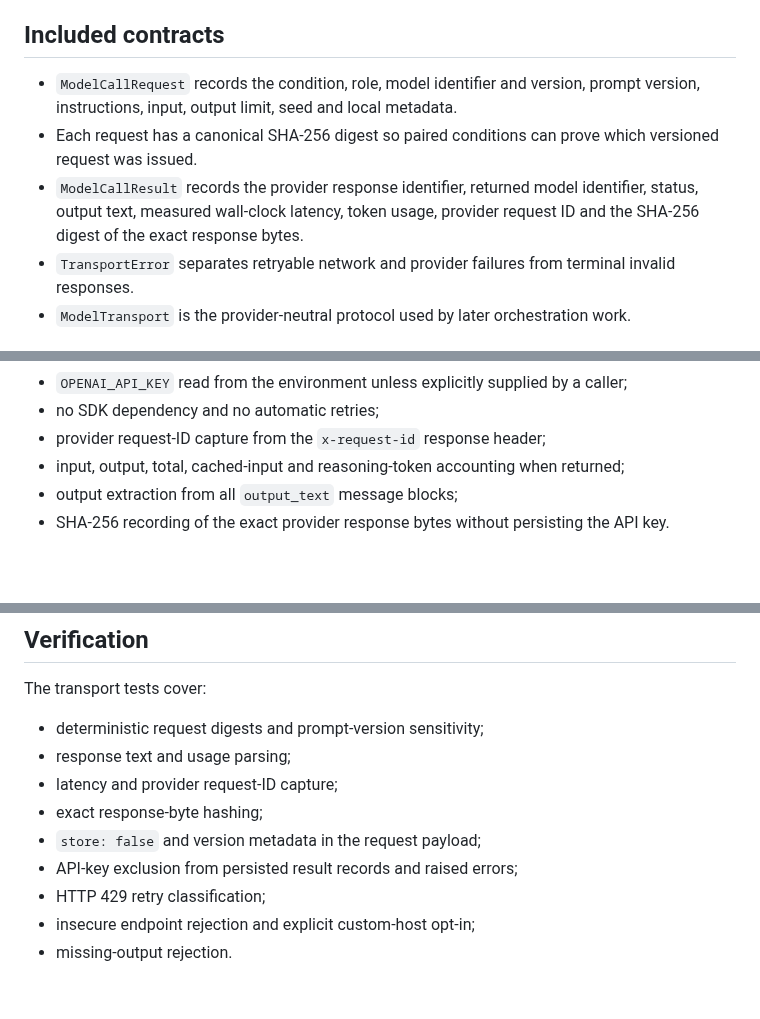
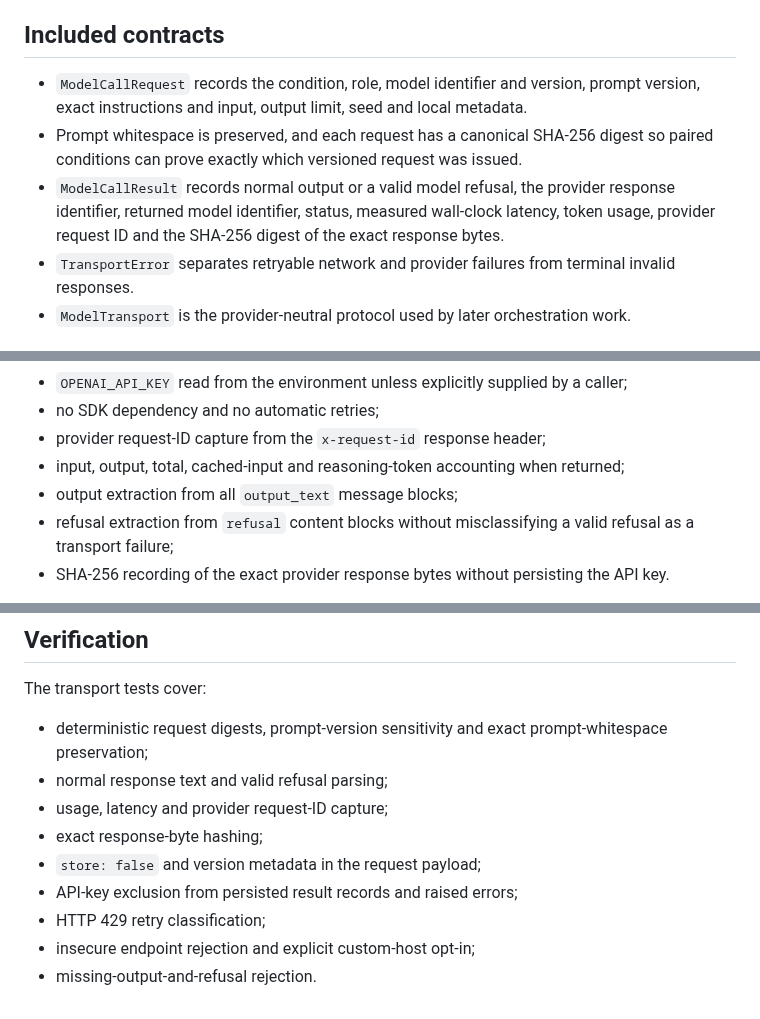
Before and after one commit to Luca-1304/agent-reliability-arena, a Markdown page: docs/LIVE_MODEL_TRANSPORT.md, 3 parts joined by grey strips. Rendered like a GitHub page; blank space fills up the shorter version.

Commit message:
Document refusal handling and exact prompt digests

```diff
--- a/docs/LIVE_MODEL_TRANSPORT.md
+++ b/docs/LIVE_MODEL_TRANSPORT.md
@@ -8,9 +8,9 @@ The transport boundary separates provider communication from orchestration, inde
 
 ## Included contracts
 
-- `ModelCallRequest` records the condition, role, model identifier and version, prompt version, instructions, input, output limit, seed and local metadata.
-- Each request has a canonical SHA-256 digest so paired conditions can prove which versioned request was issued.
-- `ModelCallResult` records the provider response identifier, returned model identifier, status, output text, measured wall-clock latency, token usage, provider request ID and the SHA-256 digest of the exact response bytes.
+- `ModelCallRequest` records the condition, role, model identifier and version, prompt version, exact instructions and input, output limit, seed and local metadata.
+- Prompt whitespace is preserved, and each request has a canonical SHA-256 digest so paired conditions can prove exactly which versioned request was issued.
+- `ModelCallResult` records normal output or a valid model refusal, the provider response identifier, returned model identifier, status, measured wall-clock latency, token usage, provider request ID and the SHA-256 digest of the exact response bytes.
 - `TransportError` separates retryable network and provider failures from terminal invalid responses.
 - `ModelTransport` is the provider-neutral protocol used by later orchestration work.
 
@@ -26,6 +26,7 @@ The transport boundary separates provider communication from orchestration, inde
 - provider request-ID capture from the `x-request-id` response header;
 - input, output, total, cached-input and reasoning-token accounting when returned;
 - output extraction from all `output_text` message blocks;
+- refusal extraction from `refusal` content blocks without misclassifying a valid refusal as a transport failure;
 - SHA-256 recording of the exact provider response bytes without persisting the API key.
 
 The adapter accepts HTTPS only and sends credentials to `api.openai.com` by default. A different host requires the caller to set `allow_custom_endpoint=True` explicitly. Tests use injected openers and clocks, so the source test suite never performs a paid or external request.
@@ -47,12 +48,12 @@ Those behaviours require a separate, reviewed integration with bounded tool sche
 
 The transport tests cover:
 
-- deterministic request digests and prompt-version sensitivity;
-- response text and usage parsing;
-- latency and provider request-ID capture;
+- deterministic request digests, prompt-version sensitivity and exact prompt-whitespace preservation;
+- normal response text and valid refusal parsing;
+- usage, latency and provider request-ID capture;
 - exact response-byte hashing;
 - `store: false` and version metadata in the request payload;
 - API-key exclusion from persisted result records and raised errors;
 - HTTP 429 retry classification;
 - insecure endpoint rejection and explicit custom-host opt-in;
-- missing-output rejection.
+- missing-output-and-refusal rejection.
```
